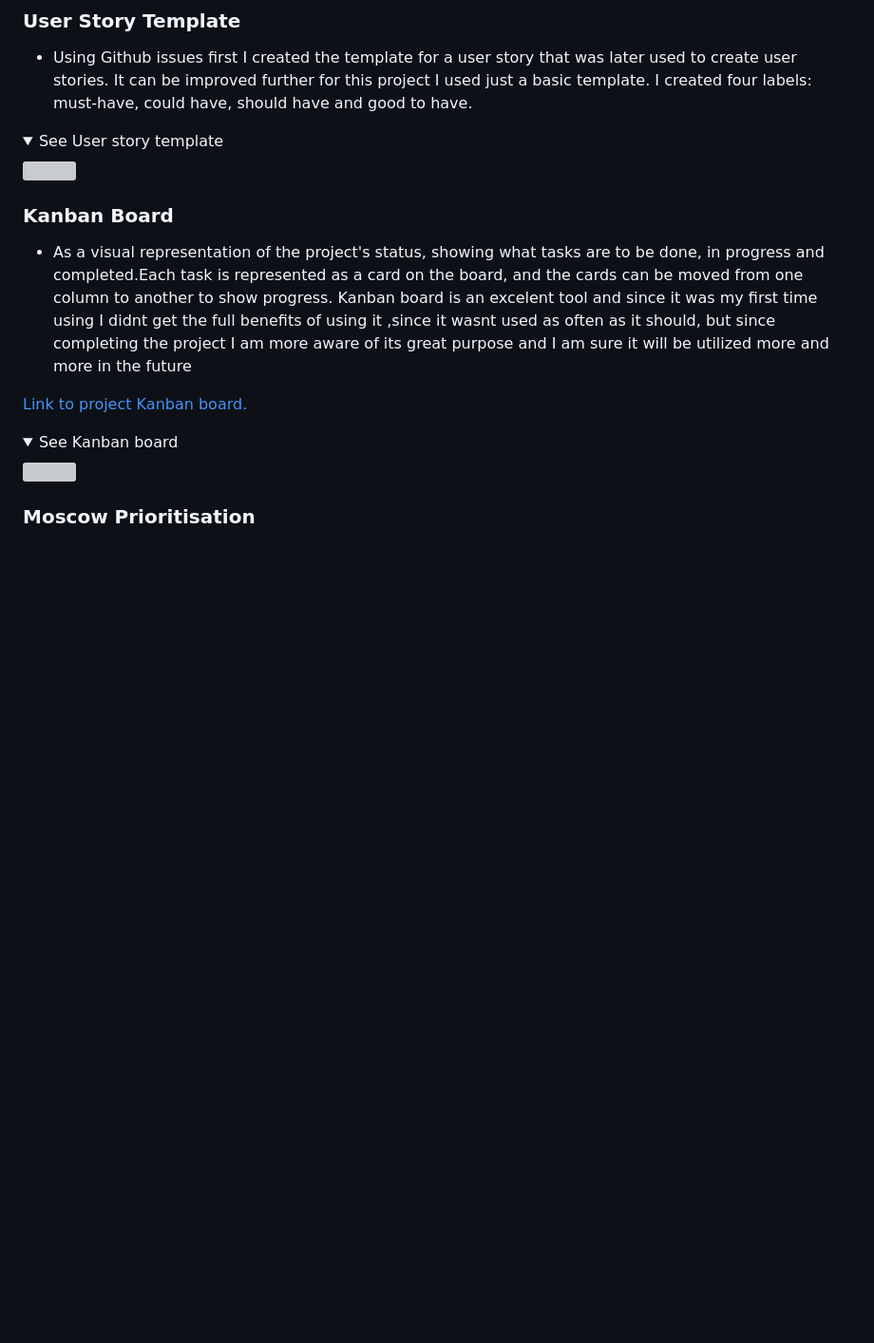
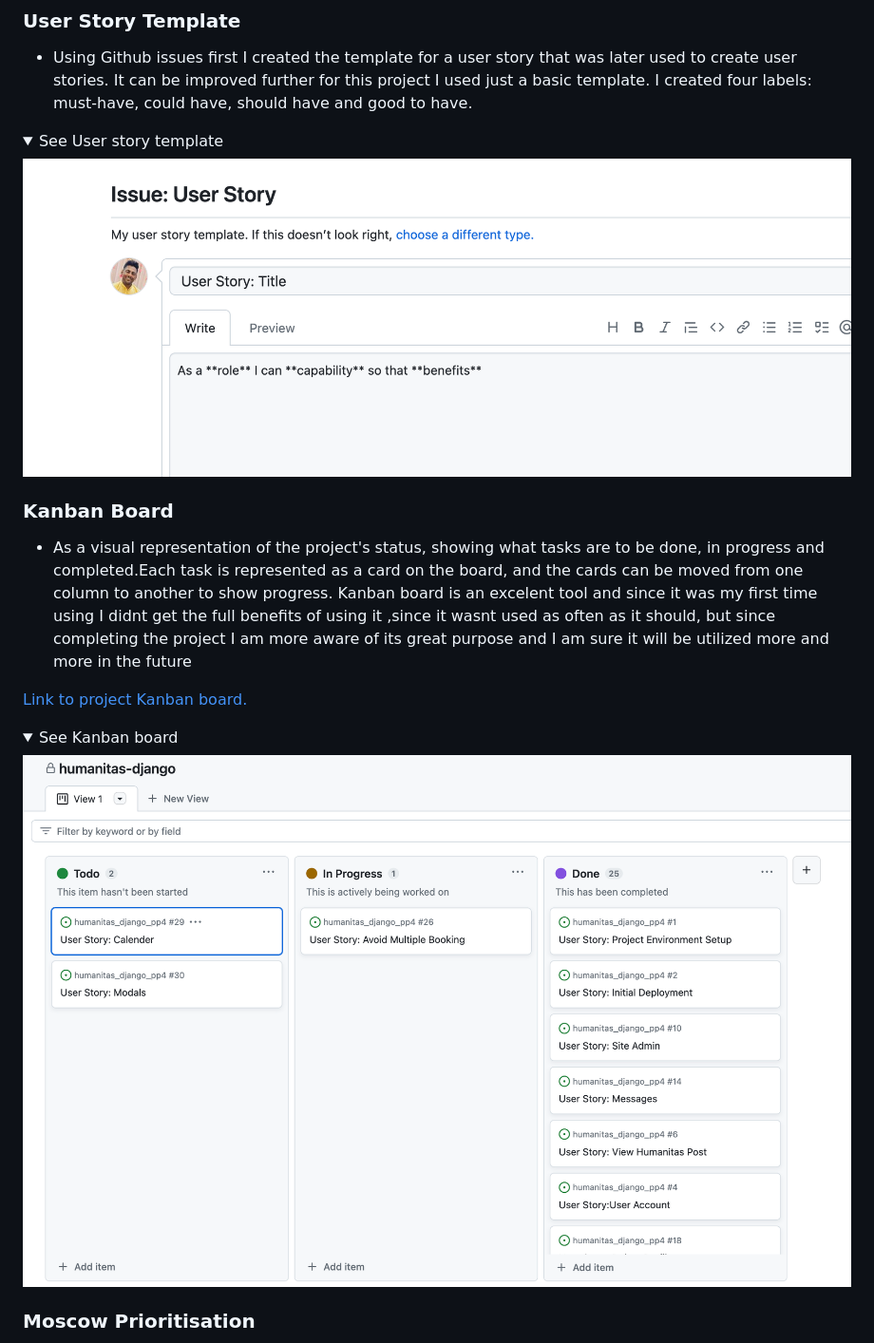
Before and after one commit to Sinha5714/humanitas_django_pp4, a Markdown page: README.md, the part around the change printed below. Shown: that part at 95% size. Rendered like a GitHub page; pictures changed too: documentation/agile/kanban.png (added), documentation/agile/user-story-template.png (added); folded sections open; blank space fills up the shorter version; grey boxes are pictures that could not be loaded.

Commit message:
Add agile development screenshot and add in README

```diff
--- a/README.md
+++ b/README.md
@@ -232,7 +232,7 @@ Project code structure is organized and divided into various application folders
 - Using Github issues first I created the template for a user story that was later used to create user stories. It can be improved further for this project I used just a basic template. I created four labels: must-have, could have, should have and good to have.
 
 <details><summary>See User story template</summary>
-<img src="">
+<img src="documentation/agile/user-story-template.png">
 </details>
 
 ### Kanban Board
@@ -242,7 +242,7 @@ Project code structure is organized and divided into various application folders
 [Link to project Kanban board.](https://github.com/users/Sinha5714/projects/5)
 
 <details><summary>See Kanban board</summary>
-<img src="">
+<img src="documentation/agile/kanban.png">
 </details>
 
 ### Moscow Prioritisation
```
Also changed, not shown: other parts of README.md (+1 -1 lines), documentation/agile/moscow.png (added).
